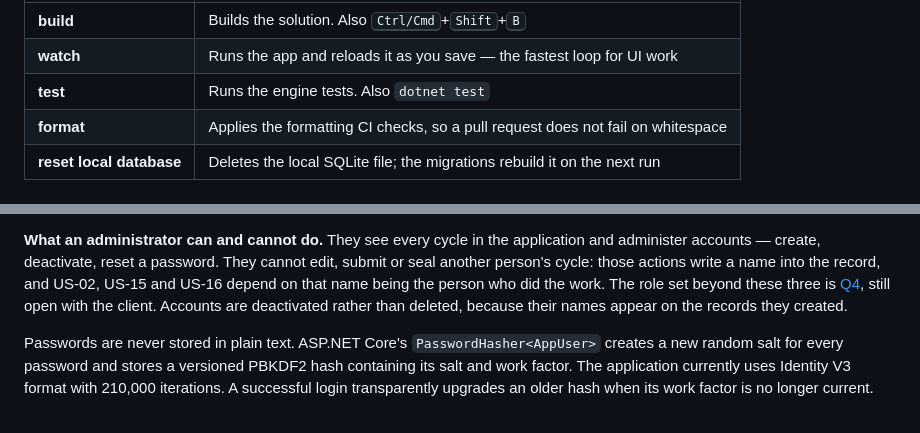
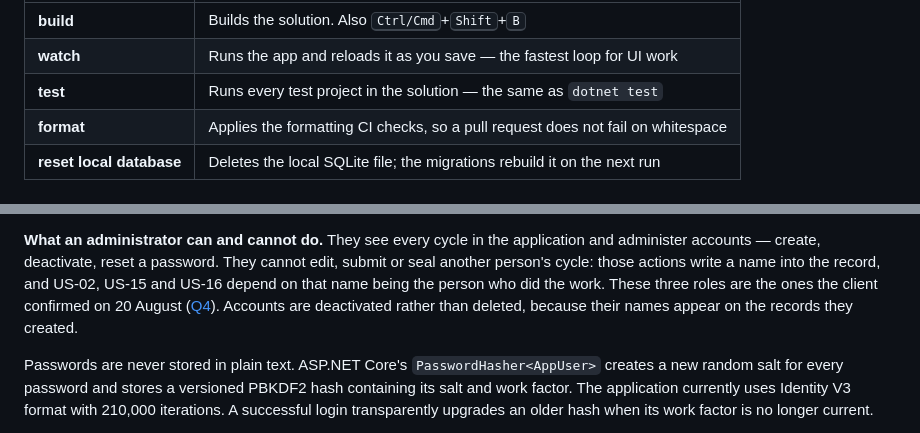
Before and after one commit to ChenxuYou/uwa-cits5206-project, a Markdown page: src/README.md, 2 parts joined by grey strips. Rendered like a GitHub page.

```diff
--- a/src/README.md
+++ b/src/README.md
@@ -44,7 +46,7 @@ warning; `dotnet dev-certs https --trust` clears it for good.
 | --- | --- |
 | **build** | Builds the solution. Also <kbd>Ctrl/Cmd</kbd>+<kbd>Shift</kbd>+<kbd>B</kbd> |
 | **watch** | Runs the app and reloads it as you save — the fastest loop for UI work |
-| **test** | Runs the engine tests. Also `dotnet test` |
+| **test** | Runs every test project in the solution — the same as `dotnet test` |
 | **format** | Applies the formatting CI checks, so a pull request does not fail on whitespace |
 | **reset local database** | Deletes the local SQLite file; the migrations rebuild it on the next run |
 
@@ -89,8 +91,8 @@ redirects there (`Services/MustChangePasswordFilter.cs`).
 **What an administrator can and cannot do.** They see every cycle in the application and
 administer accounts — create, deactivate, reset a password. They cannot edit, submit or seal
 another person's cycle: those actions write a name into the record, and US-02, US-15 and
-US-16 depend on that name being the person who did the work. The role set beyond these three
-is [Q4](../docs/spec/requirements.md#9-open-questions), still open with the client. Accounts
+US-16 depend on that name being the person who did the work. These three roles are the ones
+the client confirmed on 20 August ([Q4](../docs/spec/requirements.md#9-open-questions)). Accounts
 are deactivated rather than deleted, because their names appear on the records they created.
 
 Passwords are never stored in plain text. ASP.NET Core's `PasswordHasher<AppUser>` creates a
```
Also changed, not shown: other parts of src/README.md (+17 -8 lines), deploy/README.md (+7 -0 lines).
